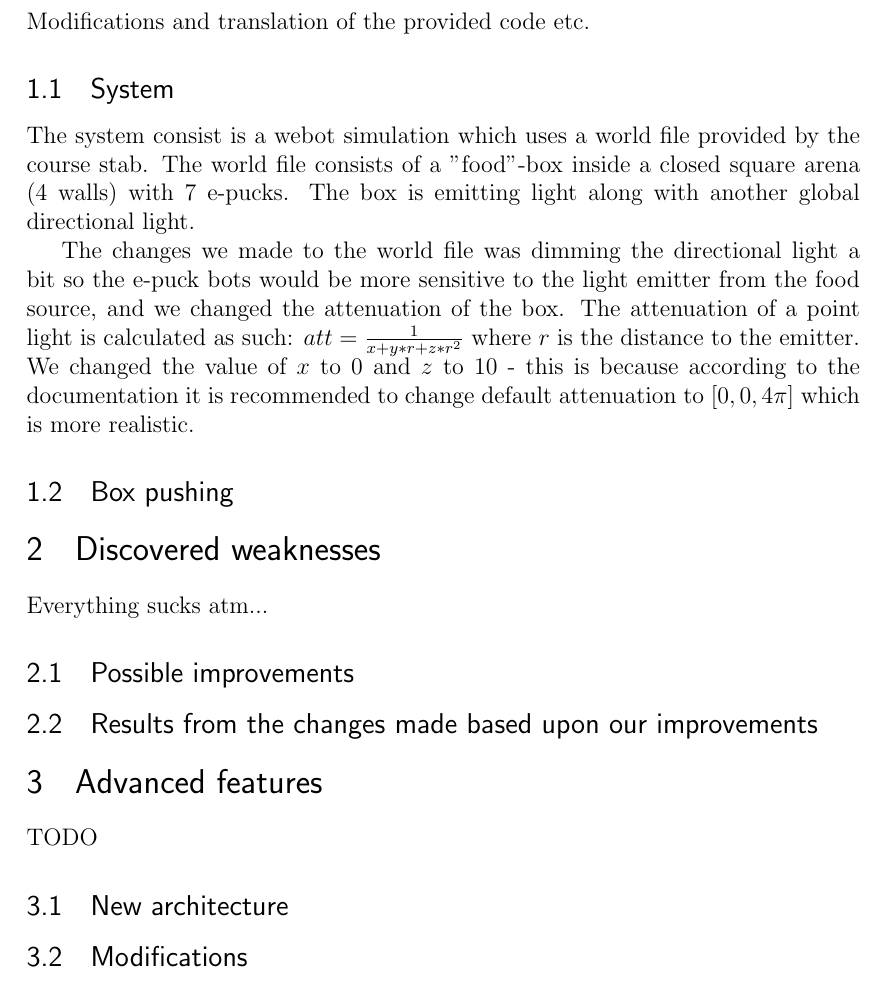
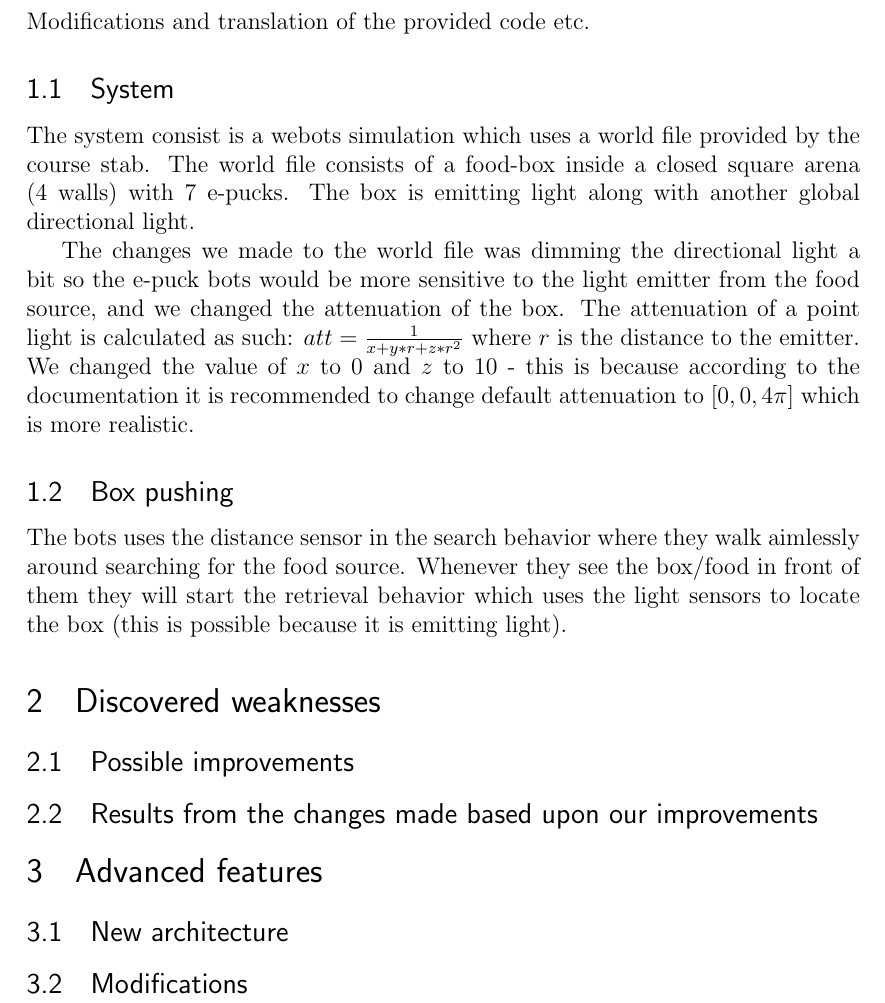
Before and after one commit to hdlam91/IT3708-subsym, a LaTeX problem sheet (report/assignment1.tex): part of page 3 of 3, cut so that both start at the same text. Compiled offline with pdfLaTeX.

Commit message:
more report

```diff
--- a/report/assignment1.tex
+++ b/report/assignment1.tex
@@ -68,15 +68,18 @@
 Modifications and translation of the provided code etc.
 
 \subsection{System}
-The system consist is a webot simulation which uses a world file provided by the course stab. The world file consists of a "food"-box inside a closed  square arena (4 walls) with 7 e-pucks. The box is emitting light along with another global directional light.
+The system consist is a webots simulation which uses a world file provided by the course stab. The world file consists of a food-box inside a closed square arena (4 walls) with 7 e-pucks. The box is emitting light along with another global directional light.
 
 The changes we made to the world file was dimming the directional light a bit so the e-puck bots would be more sensitive to the light emitter from the food source, and we changed the attenuation of the box. The attenuation of a point light is calculated as such: $ att = \frac{1}{x+y*r+z*r^2} $ where $r$ is the distance to the emitter. We changed the value of $x$ to 0 and $z$ to 10 - this is because according to the documentation it is recommended to change default attenuation to $[0,0,4\pi]$ which is more realistic.
 \subsection{Box pushing}
-
+%Implement control system for the box pushing task as provided in the assignment text and
+%describe the expected and unexpected behaviours observed during simulation.
+The bots uses the distance sensor in the search behavior where they walk aimlessly around searching for the food source. Whenever they see the box/food in front of them they will start the retrieval behavior which uses the light sensors to locate the box (this is possible because it is emitting light).
 
 
 \section{Discovered weaknesses}
-Everything sucks atm...
+ %Identify areas of the system that may be improved in the single box scenario. These areas may be in overall architecture of controller or at the individual sub-behaviour task. Provide suggestions (one or more) to address these improvements
+
 
 \subsection{Possible improvements}
 \subsection{Results from the changes made based upon our improvements}
@@ -84,7 +87,7 @@ Everything sucks atm...
 
 
 \section{Advanced features}
-TODO
+%TODO
 
 \subsection{New architecture}
 \subsection{Modifications}
```
